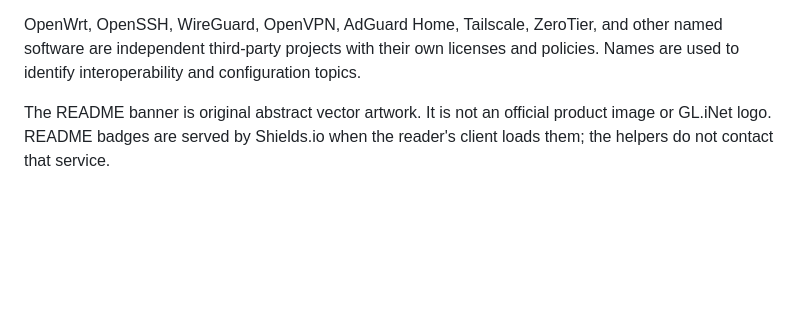
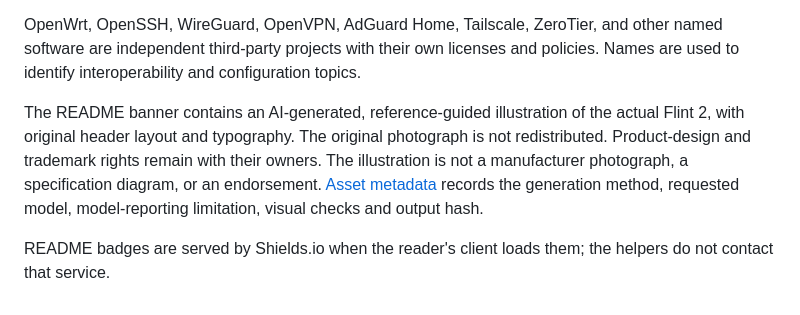
Before and after one commit to cacan/skill-flint2-router, a Markdown page: NOTICE.md, the part around the change. GitHub-like rendering; blank space fills up the shorter version.

```diff
--- a/NOTICE.md
+++ b/NOTICE.md
@@ -6,4 +6,6 @@ The skill links to GL.iNet's [Flint 2 guide](https://docs.gl-inet.com/router/en/
 
 OpenWrt, OpenSSH, WireGuard, OpenVPN, AdGuard Home, Tailscale, ZeroTier, and other named software are independent third-party projects with their own licenses and policies. Names are used to identify interoperability and configuration topics.
 
-The README banner is original abstract vector artwork. It is not an official product image or GL.iNet logo. README badges are served by Shields.io when the reader's client loads them; the helpers do not contact that service.
+The README banner contains an AI-generated, reference-guided illustration of the actual Flint 2, with original header layout and typography. The original photograph is not redistributed. Product-design and trademark rights remain with their owners. The illustration is not a manufacturer photograph, a specification diagram, or an endorsement. [Asset metadata](assets/banner-provenance.json) records the generation method, requested model, model-reporting limitation, visual checks and output hash.
+
+README badges are served by Shields.io when the reader's client loads them; the helpers do not contact that service.
```
Also changed, not shown: README.md (+1 -1 lines), repository-docs/validation.md (+9 -3 lines), assets/banner.png (added), 3 other files.
